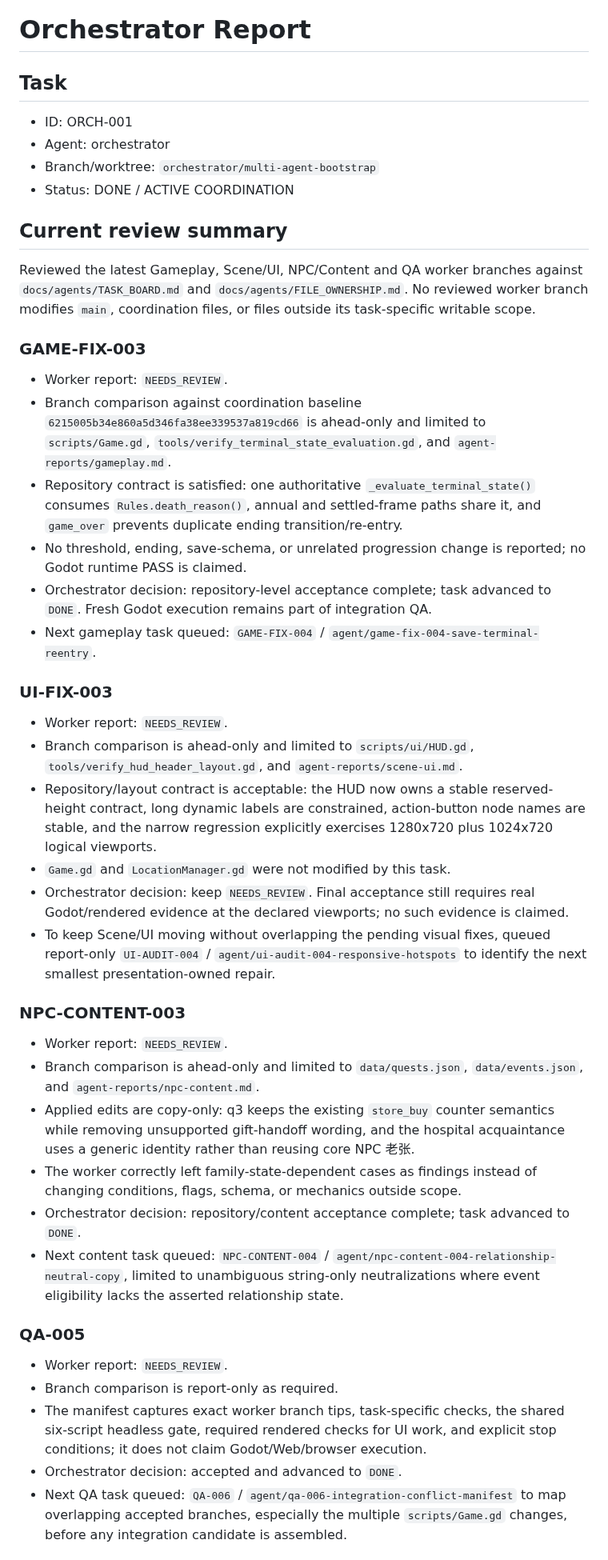
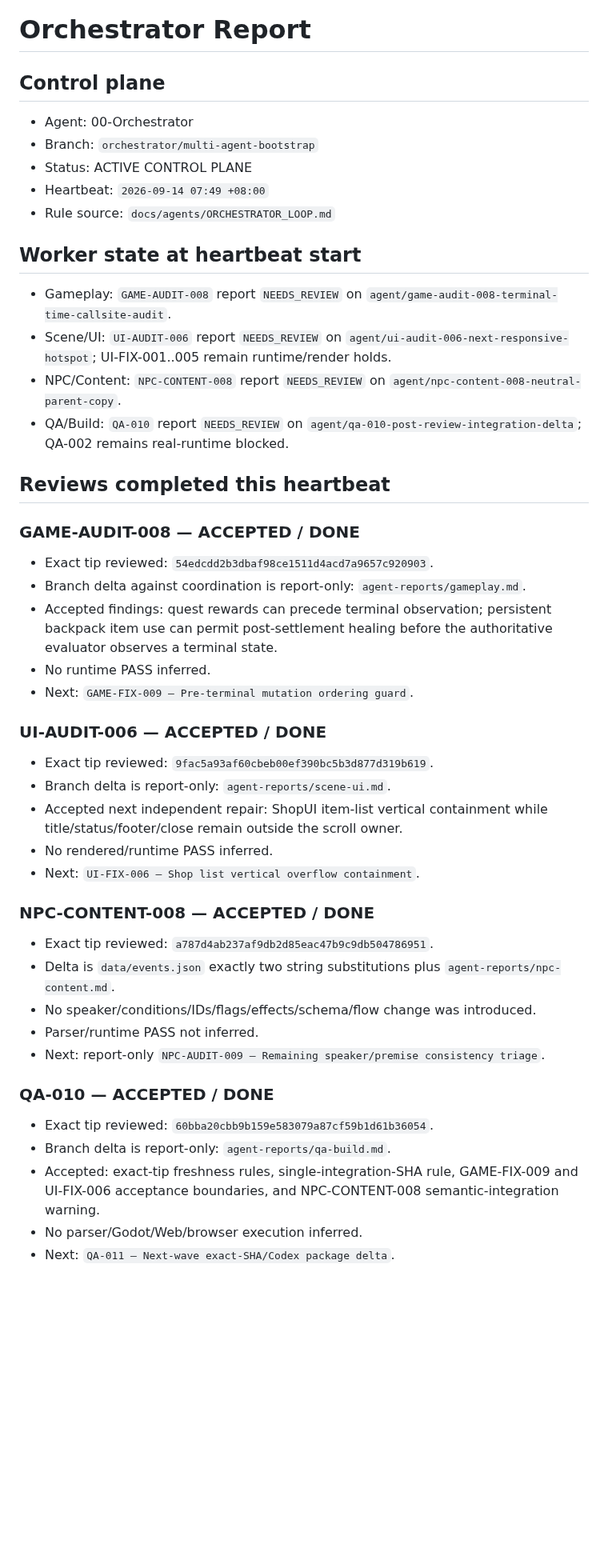
Before and after one commit to weiweng17/citylife-game, a Markdown page: agent-reports/orchestrator.md, the part around one of its changes. Shown at 80% size. Drawn GitHub-style; blank space fills up the shorter version.

Commit message:
orchestrator: record heartbeat 2026-09-14 07:49

```diff
--- a/agent-reports/orchestrator.md
+++ b/agent-reports/orchestrator.md
@@ -1,42 +1,44 @@
 # Orchestrator Report
 
-## Task
-- ID: ORCH-001
-- Agent: orchestrator
-- Branch/worktree: `orchestrator/multi-agent-bootstrap`
-- Status: DONE / ACTIVE COORDINATION
+## Control plane
+- Agent: 00-Orchestrator
+- Branch: `orchestrator/multi-agent-bootstrap`
+- Status: ACTIVE CONTROL PLANE
+- Heartbeat: `2026-09-14 07:49 +08:00`
+- Rule source: `docs/agents/ORCHESTRATOR_LOOP.md`
 
-## Current review summary
-Reviewed the latest Gameplay, Scene/UI, NPC/Content and QA worker branches against `docs/agents/TASK_BOARD.md` and `docs/agents/FILE_OWNERSHIP.md`. No reviewed worker branch modifies `main`, coordination files, or files outside its task-specific writable scope.
+## Worker state at heartbeat start
+- Gameplay: `GAME-AUDIT-008` report `NEEDS_REVIEW` on `agent/game-audit-008-terminal-time-callsite-audit`.
+- Scene/UI: `UI-AUDIT-006` report `NEEDS_REVIEW` on `agent/ui-audit-006-next-responsive-hotspot`; UI-FIX-001..005 remain runtime/render holds.
+- NPC/Content: `NPC-CONTENT-008` report `NEEDS_REVIEW` on `agent/npc-content-008-neutral-parent-copy`.
+- QA/Build: `QA-010` report `NEEDS_REVIEW` on `agent/qa-010-post-review-integration-delta`; QA-002 remains real-runtime blocked.
 
-### GAME-FIX-003
-- Worker report: `NEEDS_REVIEW`.
-- Branch comparison against coordination baseline `6215005b34e860a5d346fa38ee339537a819cd66` is ahead-only and limited to `scripts/Game.gd`, `tools/verify_terminal_state_evaluation.gd`, and `agent-reports/gameplay.md`.
-- Repository contract is satisfied: one authoritative `_evaluate_terminal_state()` consumes `Rules.death_reason()`, annual and settled-frame paths share it, and `game_over` prevents duplicate ending transition/re-entry.
-- No threshold, ending, save-schema, or unrelated progression change is reported; no Godot runtime PASS is claimed.
-- Orchestrator decision: repository-level acceptance complete; task advanced to `DONE`. Fresh Godot execution remains part of integration QA.
-- Next gameplay task queued: `GAME-FIX-004` / `agent/game-fix-004-save-terminal-reentry`.
+## Reviews completed this heartbeat
+### GAME-AUDIT-008 — ACCEPTED / DONE
+- Exact tip reviewed: `54edcdd2b3dbaf98ce1511d4acd7a9657c920903`.
+- Branch delta against coordination is report-only: `agent-reports/gameplay.md`.
+- Accepted findings: quest rewards can precede terminal observation; persistent backpack item use can permit post-settlement healing before the authoritative evaluator observes a terminal state.
+- No runtime PASS inferred.
+- Next: `GAME-FIX-009 — Pre-terminal mutation ordering guard`.
 
-### UI-FIX-003
-- Worker report: `NEEDS_REVIEW`.
-- Branch comparison is ahead-only and limited to `scripts/ui/HUD.gd`, `tools/verify_hud_header_layout.gd`, and `agent-reports/scene-ui.md`.
-- Repository/layout contract is acceptable: the HUD now owns a stable reserved-height contract, long dynamic labels are constrained, action-button node names are stable, and the narrow regression explicitly exercises 1280x720 plus 1024x720 logical viewports.
-- `Game.gd` and `LocationManager.gd` were not modified by this task.
-- Orchestrator decision: keep `NEEDS_REVIEW`. Final acceptance still requires real Godot/rendered evidence at the declared viewports; no such evidence is claimed.
-- To keep Scene/UI moving without overlapping the pending visual fixes, queued report-only `UI-AUDIT-004` / `agent/ui-audit-004-responsive-hotspots` to identify the next smallest presentation-owned repair.
+### UI-AUDIT-006 — ACCEPTED / DONE
+- Exact tip reviewed: `9fac5a93af60cbeb00ef390bc5b3d877d319b619`.
+- Branch delta is report-only: `agent-reports/scene-ui.md`.
+- Accepted next independent repair: ShopUI item-list vertical containment while title/status/footer/close remain outside the scroll owner.
+- No rendered/runtime PASS inferred.
+- Next: `UI-FIX-006 — Shop list vertical overflow containment`.
 
-### NPC-CONTENT-003
-- Worker report: `NEEDS_REVIEW`.
-- Branch comparison is ahead-only and limited to `data/quests.json`, `data/events.json`, and `agent-reports/npc-content.md`.
-- Applied edits are copy-only: q3 keeps the existing `store_buy` counter semantics while removing unsupported gift-handoff wording, and the hospital acquaintance uses a generic identity rather than reusing core NPC 老张.
-- The worker correctly left family-state-dependent cases as findings instead of changing conditions, flags, schema, or mechanics outside scope.
-- Orchestrator decision: repository/content acceptance complete; task advanced to `DONE`.
-- Next content task queued: `NPC-CONTENT-004` / `agent/npc-content-004-relationship-neutral-copy`, limited to unambiguous string-only neutralizations where event eligibility lacks the asserted relationship state.
+### NPC-CONTENT-008 — ACCEPTED / DONE
+- Exact tip reviewed: `a787d4ab237af9db2d85eac47b9c9db504786951`.
+- Delta is `data/events.json` exactly two string substitutions plus `agent-reports/npc-content.md`.
+- No speaker/conditions/IDs/flags/effects/schema/flow change was introduced.
+- Parser/runtime PASS not inferred.
+- Next: report-only `NPC-AUDIT-009 — Remaining speaker/premise consistency triage`.
 
-### QA-005
-- Worker report: `NEEDS_REVIEW`.
-- Branch comparison is report-only as required.
-- The manifest captures exact worker branch tips, task-specific checks, the shared six-script headless gate, required rendered checks for UI work, and explicit stop conditions; it does not claim Godot/Web/browser execution.
-- Orchestrator decision: accepted and advanced to `DONE`.
-- Next QA task queued: `QA-006` / `agent/qa-006-integration-conflict-manifest` to map overlapping accepted branches, especially the multiple `scripts/Game.gd` changes, before any integration candidate is assembled.
+### QA-010 — ACCEPTED / DONE
+- Exact tip reviewed: `60bba20cbb9b159e583079a87cf59b1d61b36054`.
+- Branch delta is report-only: `agent-reports/qa-build.md`.
+- Accepted: exact-tip freshness rules, single-integration-SHA rule, GAME-FIX-009 and UI-FIX-006 acceptance boundaries, and NPC-CONTENT-008 semantic-integration warning.
+- No parser/Godot/Web/browser execution inferred.
+- Next: `QA-011 — Next-wave exact-SHA/Codex package delta`.
 
```
Also changed, not shown: other parts of agent-reports/orchestrator.md (+28 -27 lines).
